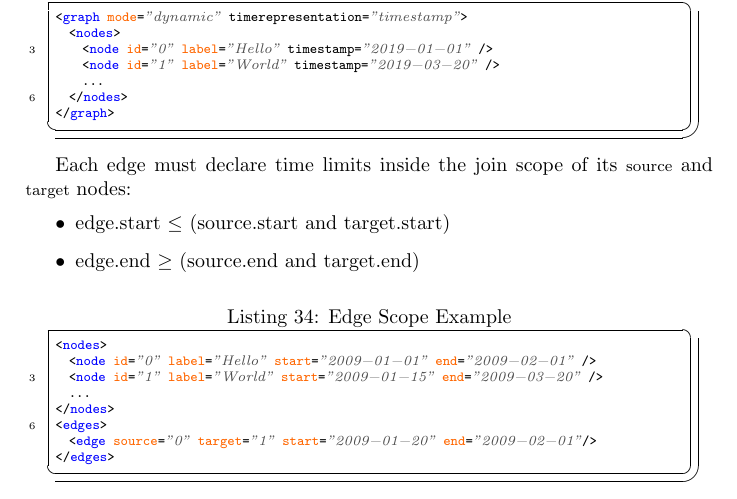
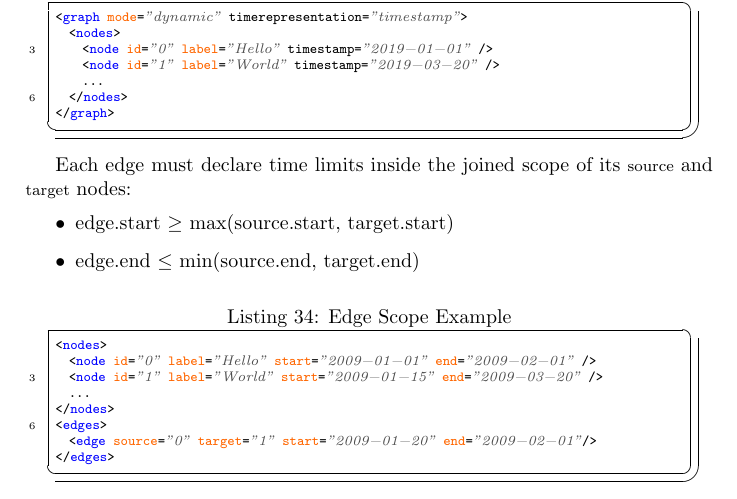
Before and after one commit to gephi/gexf, a LaTeX paper (primer/1.3/gexf-13-primer.tex): part of page 16 of 24, cut so that both start at the same text. Compiled offline with pdfLaTeX.

Commit message:
Fix edge limit requirement

```diff
--- a/primer/1.3/gexf-13-primer.tex
+++ b/primer/1.3/gexf-13-primer.tex
@@ -798,10 +798,10 @@ The simplest way is by setting a pair of \begin{footnotesize}start\end{footnotes
 </graph>
 \end{lstlisting}
 
-Each edge must declare time limits inside the join scope of its \begin{footnotesize}source\end{footnotesize} and \begin{footnotesize}target\end{footnotesize} nodes:
+Each edge must declare time limits inside the joined scope of its \begin{footnotesize}source\end{footnotesize} and \begin{footnotesize}target\end{footnotesize} nodes:
 \begin{itemize}
- \item edge.start $\le$ (source.start and target.start)
- \item edge.end   $\ge$ (source.end   and target.end)
+ \item edge.start $\ge$ $\max$(source.start, target.start)
+ \item edge.end   $\le$ $\min$(source.end, target.end)
 \end{itemize}
 
 \lstset{ style=gexf }
```
